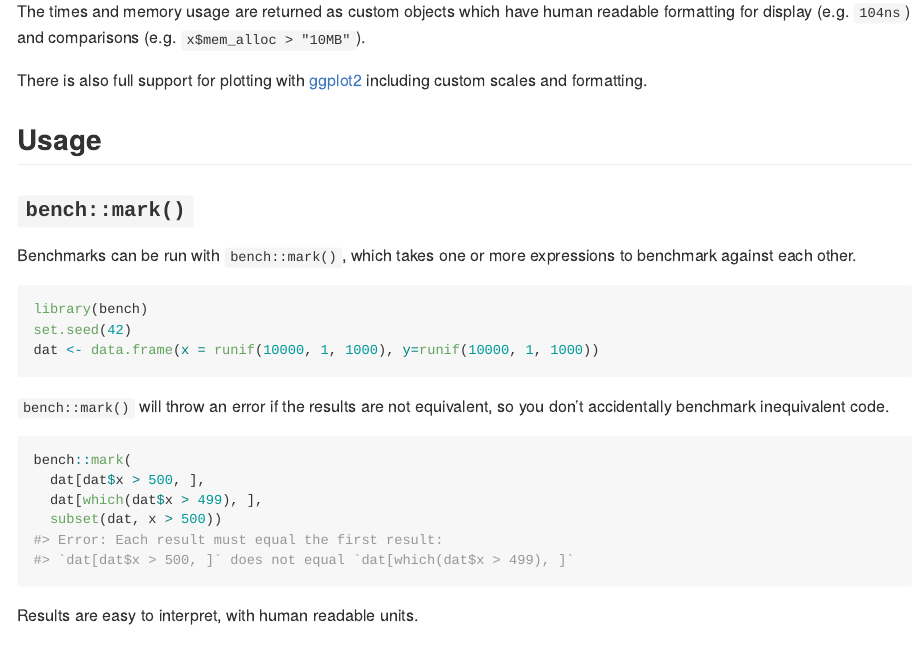
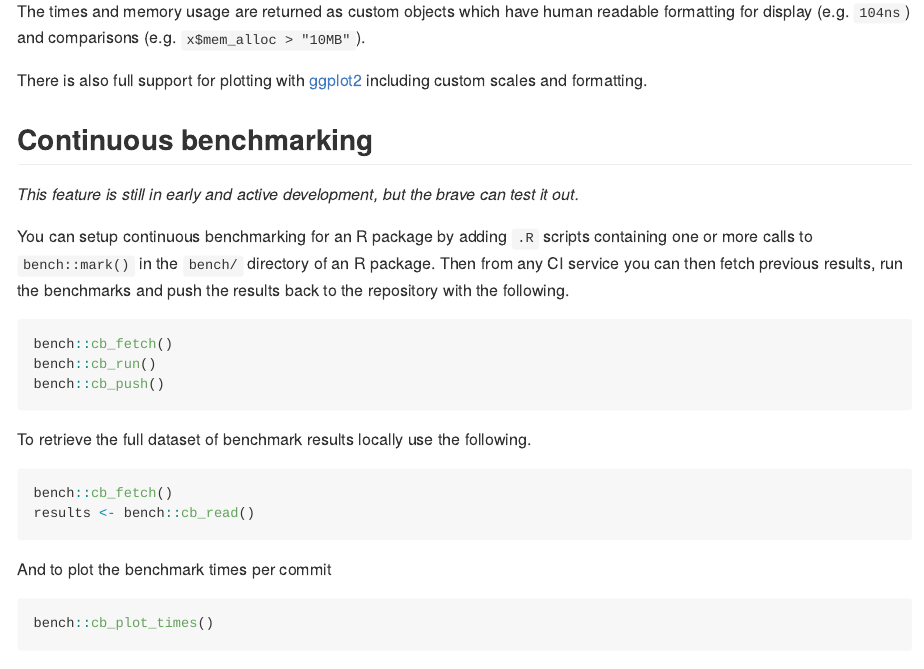
Before and after one commit to r-lib/bench, an R Markdown document (README.Rmd): the page in a window 1100 px wide, from 870 px down. The pictures show the output file README.md that the author committed with the source, drawn offline in the style of GitHub; badge pictures from the web are left out.

Commit message:
Add basic documentation to the readme

````diff
--- a/README.Rmd
+++ b/README.Rmd
@@ -64,6 +64,32 @@ readable formatting for display (e.g. `104ns`) and comparisons (e.g.
 
 There is also full support for plotting with [ggplot2](http://ggplot2.tidyverse.org/)
 including custom scales and formatting.
+
+## Continuous benchmarking
+
+*This feature is still in early and active development, but the brave can test it out.*
+
+You can setup continuous benchmarking for an R package by adding `.R` scripts containing one or more calls to `bench::mark()` in the `bench/` directory of an R package.
+Then from any CI service you can then fetch previous results, run the benchmarks and push the results back to the repository with the following.
+
+```r
+bench::cb_fetch()
+bench::cb_run()
+bench::cb_push()
+```
+
+To retrieve the full dataset of benchmark results locally use the following.
+
+```r
+bench::cb_fetch()
+results <- bench::cb_read()
+```
+
+And to plot the benchmark times per commit
+
+```r
+bench::cb_plot_times()
+```
 
 ## Usage
 
````
Also changed, not shown: README.md.
